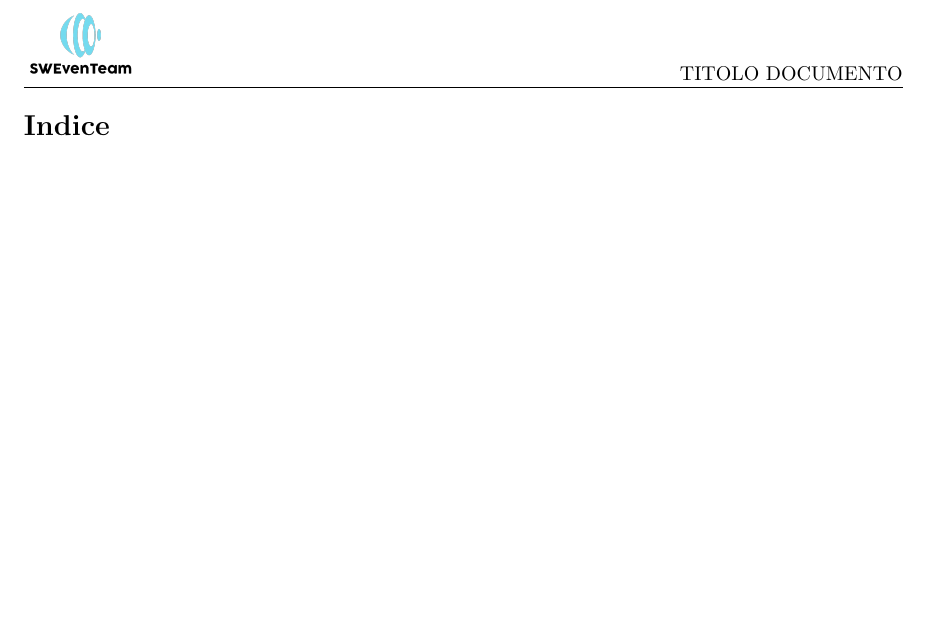
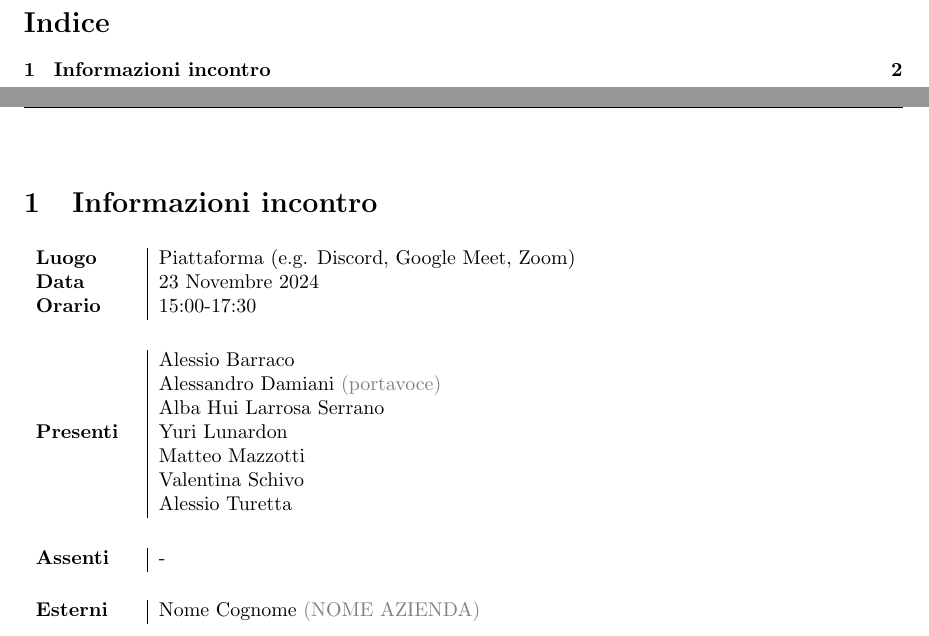
Before and after one commit to SWEvenTeam17/docs, a LaTeX document (template/main.tex, which reads template/info.tex): part of page 2 of 2 before the commit and two parts of pages 2 and 3 of 3 after it, the two joined at a grey line, cut at the place of the change, the shorter picture padded with empty space. Compiled offline with pdfLaTeX.

Commit message:
add info.tex (for reports)

```diff
--- /dev/null
+++ b/template/info.tex
@@ -0,0 +1,34 @@
+\section{Informazioni incontro}
+\vspace{0.25cm}
+\begin{tabular}{p{1.75cm} | l}
+    \textbf{Luogo} & Piattaforma (e.g. Discord, Google Meet, Zoom)\\
+    \textbf{Data} & 23 Novembre 2024\\
+    \textbf{Orario} & 15:00-17:30\\
+\end{tabular}
+
+\vspace{0.5cm}
+\noindent
+\begin{tabular}{p{1.75cm} | l}
+    \multirow{7}{*}{\textbf{Presenti}}
+        & Alessio Barraco\\
+        & Alessandro Damiani \textcolor{gray}{(portavoce)}\\ % esempio portavoce
+        & Alba Hui Larrosa Serrano\\
+        & Yuri Lunardon\\
+        & Matteo Mazzotti\\
+        & Valentina Schivo\\
+        & Alessio Turetta
+\end{tabular}
+
+\vspace{0.5cm}
+\noindent
+\begin{tabular}{p{1.75cm} | l}
+    \multirow{1}{*}{\textbf{Assenti}}
+        & -\\
+\end{tabular}
+
+\vspace{0.5cm}
+\noindent
+\begin{tabular}{p{1.75cm} | l}
+    \multirow{1}{*}{\textbf{Esterni}}
+        & Nome Cognome \textcolor{gray}{(\azienda)}\\
+\end{tabular}
--- a/template/main.tex
+++ b/template/main.tex
@@ -4,15 +4,18 @@
 \usepackage{graphicx}
 \usepackage{fancyhdr}
 \usepackage{hyperref}
+\usepackage{multirow}
+\usepackage{xcolor}
 
-% da usare se l'header ha altezza inconsistente tra pagine
-% \setlength{\headheight}{40.5633pt}
-\hypersetup{colorlinks=true,linkcolor=blue}
+% l'header potrebbe avere altezza inconsistente tra pagine
+\setlength{\headheight}{40.5633pt}
+\hypersetup{colorlinks=true,urlcolor=blue,linkcolor=black}
 \geometry{a4paper,total={155mm,240mm},top=30mm,}
 
 \def \titolo {TITOLO DOCUMENTO}
 % Si può lasciare vuoto se non necessario
 \def \sottotitolo {Sottotitolo}
+\def \azienda {NOME AZIENDA}
 
 \begin{document}
     % titolo
@@ -28,4 +31,7 @@
     \renewcommand{\contentsname}{Indice}
     \tableofcontents
     \newpage
+
+    % informazioni dell'incontro, solo per verbali
+    \input{info.tex}
 \end{document}
```
Also changed, not shown: template/title.tex (+1 -0 lines).
